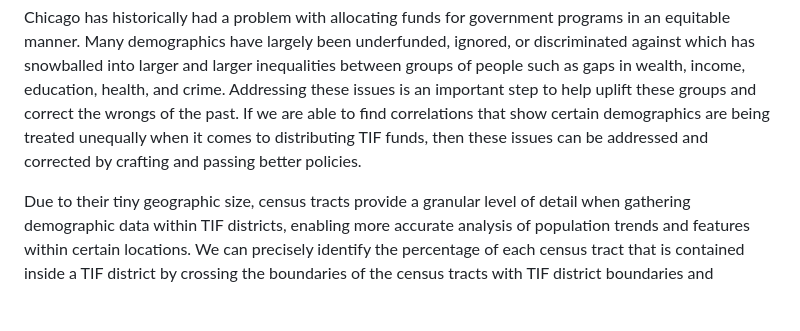
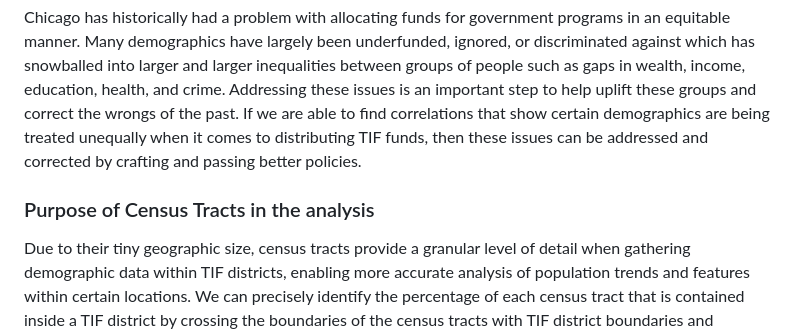
Before and after one commit to dsasidharannair/TIF_Demographic-IPRO, a Markdown page: README.md, the part around the change. Rendered like a GitHub page; blank space fills up the shorter version.

```diff
--- a/README.md
+++ b/README.md
@@ -16,6 +16,8 @@ This research is vital as it serves as a foundational step towards advocating fo
 A Tax Increment Financing (TIF) district is a designated area where property taxes are frozen at a certain level for a set period of time. Any increase in district property tax revenue brought about by development or improvements goes toward a special fund instead of the regular tax base. The district then uses this money, often referred to as the tax increment, to fund projects related to economic development, infrastructure development, or other improvements meant to promote further development. In order to fund current development projects, TIF districts leverage future growth through a gradual rise in property tax income within the designated area. They are designed to bring private investment to places that might otherwise find it difficult to draw development naturally, to stimulate economic growth, and to restore neglected areas.
 
 Chicago has historically had a problem with allocating funds for government programs in an equitable manner. Many demographics have largely been underfunded, ignored, or discriminated against which has snowballed into larger and larger inequalities between groups of people such as gaps in wealth, income, education, health, and crime. Addressing these issues is an important step to help uplift these groups and correct the wrongs of the past. If we are able to find correlations that show certain demographics are being treated unequally when it comes to distributing TIF funds, then these issues can be addressed and corrected by crafting and passing better policies.
+
+### Purpose of Census Tracts in the analysis
 
 Due to their tiny geographic size, census tracts provide a granular level of detail when gathering demographic data within TIF districts, enabling more accurate analysis of population trends and features within certain locations. We can precisely identify the percentage of each census tract that is contained inside a TIF district by crossing the boundaries of the census tracts with TIF district boundaries and computing the ratio of intersection. With this method, we can more precisely estimate the population and demographic data inside TIF areas. In Chicago, community areas are more expansive geographic areas that include many census tracts. Community areas might not adequately represent the subtle distinctions seen within individual census tracts, even though they offer a broader view of demographic patterns throughout the city. Therefore, within TIF districts, census tracts provide a more appropriate and extensive geographic unit for collecting demographic data.
 
```
